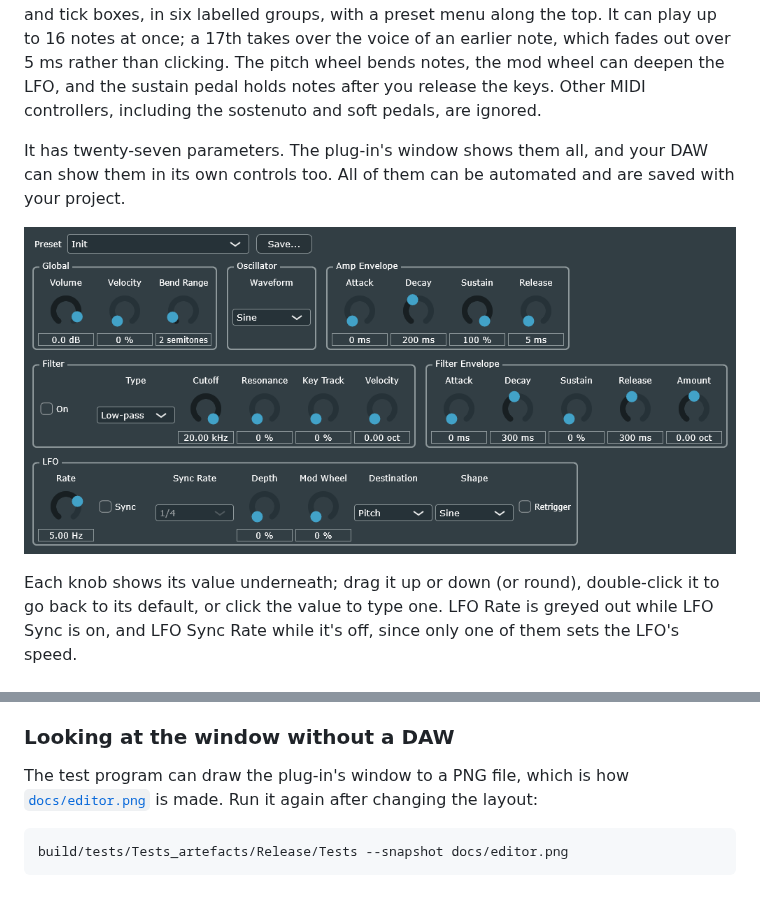
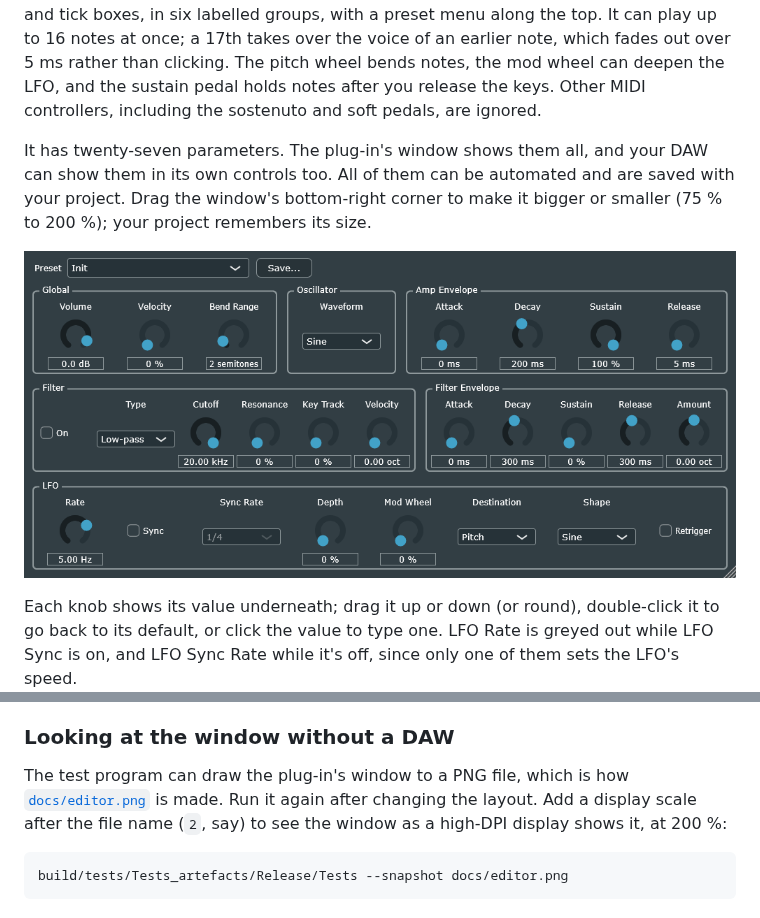
Before and after one commit to christj6/vstTest, a Markdown page: README.md, 2 parts joined by grey strips. Rendered like a GitHub page; pictures changed too: docs/editor.png.

````diff
--- a/README.md
+++ b/README.md
@@ -2,7 +2,7 @@
 
 A minimal VST3 instrument plug-in. Press a key and it plays a waveform (sine, triangle, saw or square) at that key's pitch, shaped over time by an ADSR envelope and, if you switch it on, a resonant filter (low-pass, high-pass or band-pass). An LFO can add vibrato, tremolo or a filter wobble. By default, a note starts at full level and stops 5 ms after you release the key. Its window is suitably plain: JUCE's standard knobs, menus and tick boxes, in six labelled groups, with a preset menu along the top. It can play up to 16 notes at once; a 17th takes over the voice of an earlier note, which fades out over 5 ms rather than clicking. The pitch wheel bends notes, the mod wheel can deepen the LFO, and the sustain pedal holds notes after you release the keys. Other MIDI controllers, including the sostenuto and soft pedals, are ignored.
 
-It has twenty-seven parameters. The plug-in's window shows them all, and your DAW can show them in its own controls too. All of them can be automated and are saved with your project.
+It has twenty-seven parameters. The plug-in's window shows them all, and your DAW can show them in its own controls too. All of them can be automated and are saved with your project. Drag the window's bottom-right corner to make it bigger or smaller (75 % to 200 %); your project remembers its size.
 
 ![The BoringSynth window: a preset menu and Save button along the top, then Global, Oscillator, Amp Envelope, Filter, Filter Envelope and LFO groups of knobs, menus and tick boxes](docs/editor.png)
 
@@ -190,7 +190,7 @@ For seven cases (no notes, 16 sine notes, 16 saw notes with the pitch wheel movi
 
 ### Looking at the window without a DAW
 
-The test program can draw the plug-in's window to a PNG file, which is how [`docs/editor.png`](docs/editor.png) is made. Run it again after changing the layout:
+The test program can draw the plug-in's window to a PNG file, which is how [`docs/editor.png`](docs/editor.png) is made. Run it again after changing the layout. Add a display scale after the file name (`2`, say) to see the window as a high-DPI display shows it, at 200 %:
 
 ```bash
 build/tests/Tests_artefacts/Release/Tests --snapshot docs/editor.png
````
Also changed, not shown: other parts of README.md (+1 -1 lines), docs/DESIGN.md (+6 -2 lines), docs/ROADMAP.md (+2 -5 lines), 7 other files.
